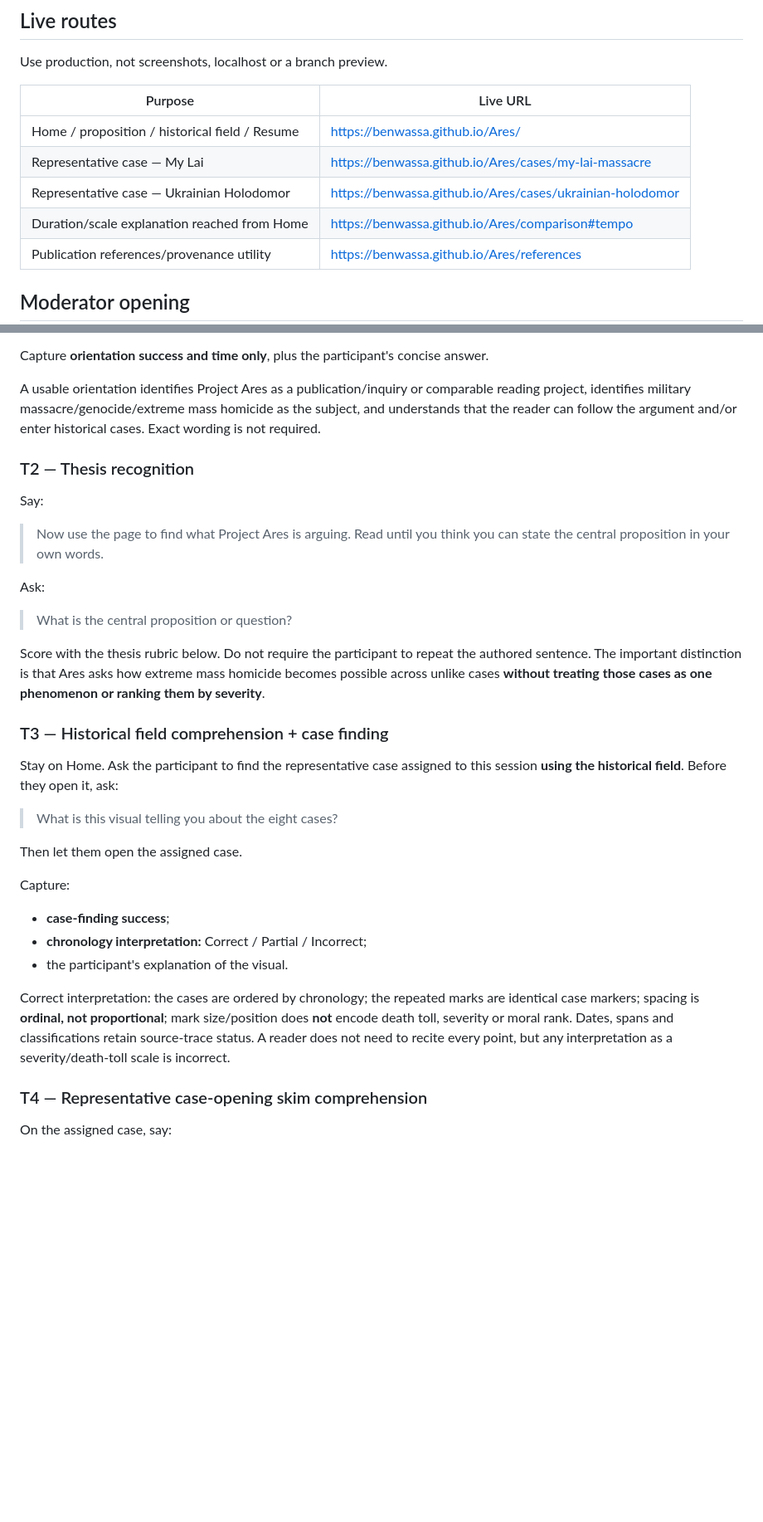
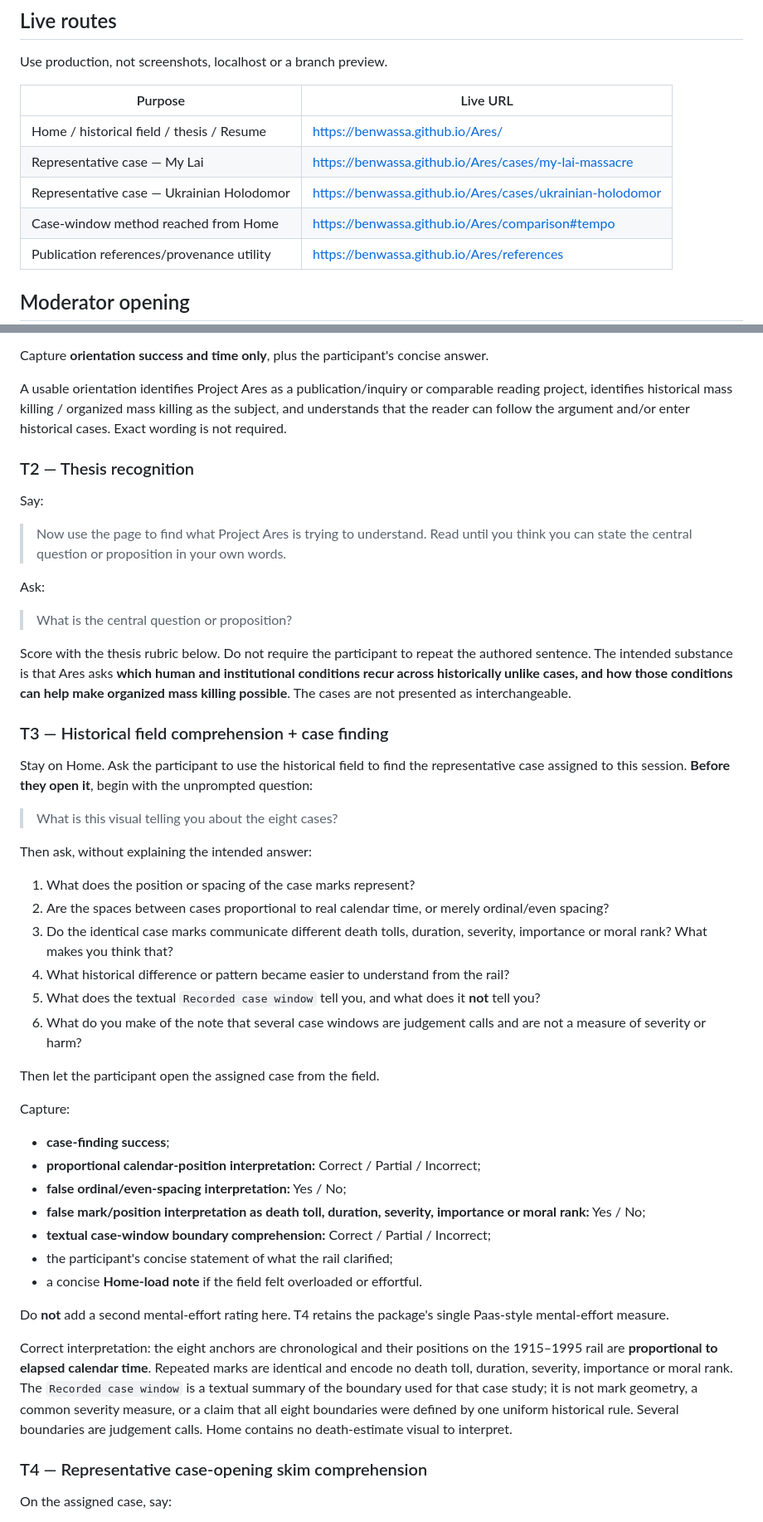
Before and after one commit to BenWassa/Ares, a Markdown page: 04-docs/docs/Ares_3_1_Human_Testing_Protocol.md, 2 parts joined by grey strips. Shown at 83% size. Drawn GitHub-style; blank space fills up the shorter version.

```diff
--- a/04-docs/docs/Ares_3_1_Human_Testing_Protocol.md
+++ b/04-docs/docs/Ares_3_1_Human_Testing_Protocol.md
@@ -34,10 +47,10 @@ Use production, not screenshots, localhost or a branch preview.
 
 | Purpose | Live URL |
 | --- | --- |
-| Home / proposition / historical field / Resume | https://benwassa.github.io/Ares/ |
+| Home / historical field / thesis / Resume | https://benwassa.github.io/Ares/ |
 | Representative case — My Lai | https://benwassa.github.io/Ares/cases/my-lai-massacre |
 | Representative case — Ukrainian Holodomor | https://benwassa.github.io/Ares/cases/ukrainian-holodomor |
-| Duration/scale explanation reached from Home | https://benwassa.github.io/Ares/comparison#tempo |
+| Case-window method reached from Home | https://benwassa.github.io/Ares/comparison#tempo |
 | Publication references/provenance utility | https://benwassa.github.io/Ares/references |
 
 ## Moderator opening
@@ -66,35 +79,50 @@ Start the timer when Home is visible. Stop when the participant says ready, or a
 
 Capture **orientation success and time only**, plus the participant's concise answer.
 
-A usable orientation identifies Project Ares as a publication/inquiry or comparable reading project, identifies military massacre/genocide/extreme mass homicide as the subject, and understands that the reader can follow the argument and/or enter historical cases. Exact wording is not required.
+A usable orientation identifies Project Ares as a publication/inquiry or comparable reading project, identifies historical mass killing / organized mass killing as the subject, and understands that the reader can follow the argument and/or enter historical cases. Exact wording is not required.
 
 ### T2 — Thesis recognition
 
 Say:
 
-> Now use the page to find what Project Ares is arguing. Read until you think you can state the central proposition in your own words.
+> Now use the page to find what Project Ares is trying to understand. Read until you think you can state the central question or proposition in your own words.
 
 Ask:
 
-> What is the central proposition or question?
+> What is the central question or proposition?
 
-Score with the thesis rubric below. Do not require the participant to repeat the authored sentence. The important distinction is that Ares asks how extreme mass homicide becomes possible across unlike cases **without treating those cases as one phenomenon or ranking them by severity**.
+Score with the thesis rubric below. Do not require the participant to repeat the authored sentence. The intended substance is that Ares asks **which human and institutional conditions recur across historically unlike cases, and how those conditions can help make organized mass killing possible**. The cases are not presented as interchangeable.
 
 ### T3 — Historical field comprehension + case finding
 
-Stay on Home. Ask the participant to find the representative case assigned to this session **using the historical field**. Before they open it, ask:
+Stay on Home. Ask the participant to use the historical field to find the representative case assigned to this session. **Before they open it**, begin with the unprompted question:
 
 > What is this visual telling you about the eight cases?
 
-Then let them open the assigned case.
+Then ask, without explaining the intended answer:
+
+1. What does the position or spacing of the case marks represent?
+2. Are the spaces between cases proportional to real calendar time, or merely ordinal/even spacing?
+3. Do the identical case marks communicate different death tolls, duration, severity, importance or moral rank? What makes you think that?
+4. What historical difference or pattern became easier to understand from the rail?
+5. What does the textual `Recorded case window` tell you, and what does it **not** tell you?
+6. What do you make of the note that several case windows are judgement calls and are not a measure of severity or harm?
+
+Then let the participant open the assigned case from the field.
 
 Capture:
 
 - **case-finding success**;
-- **chronology interpretation:** Correct / Partial / Incorrect;
-- the participant's explanation of the visual.
+- **proportional calendar-position interpretation:** Correct / Partial / Incorrect;
+- **false ordinal/even-spacing interpretation:** Yes / No;
+- **false mark/position interpretation as death toll, duration, severity, importance or moral rank:** Yes / No;
+- **textual case-window boundary comprehension:** Correct / Partial / Incorrect;
+- the participant's concise statement of what the rail clarified;
+- a concise **Home-load note** if the field felt overloaded or effortful.
 
-Correct interpretation: the cases are ordered by chronology; the repeated marks are identical case markers; spacing is **ordinal, not proportional**; mark size/position does **not** encode death toll, severity or moral rank. Dates, spans and classifications retain source-trace status. A reader does not need to recite every point, but any interpretation as a severity/death-toll scale is incorrect.
+Do **not** add a second mental-effort rating here. T4 retains the package's single Paas-style mental-effort measure.
+
+Correct interpretation: the eight anchors are chronological and their positions on the 1915–1995 rail are **proportional to elapsed calendar time**. Repeated marks are identical and encode no death toll, duration, severity, importance or moral rank. The `Recorded case window` is a textual summary of the boundary used for that case study; it is not mark geometry, a common severity measure, or a claim that all eight boundaries were defined by one uniform historical rule. Several boundaries are judgement calls. Home contains no death-estimate visual to interpret.
 
 ### T4 — Representative case-opening skim comprehension
 
```
Also changed, not shown: other parts of 04-docs/docs/Ares_3_1_Human_Testing_Protocol.md (+45 -23 lines).
